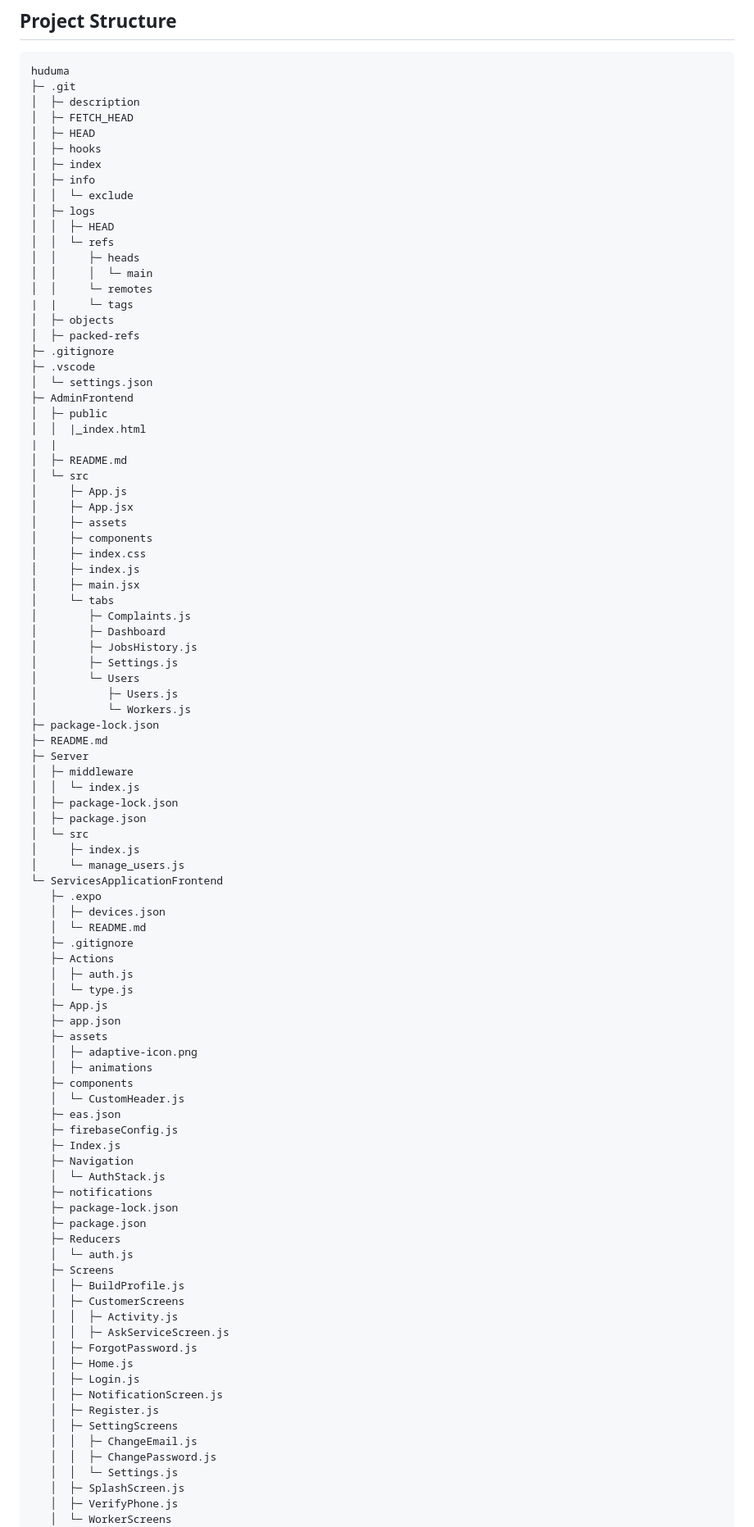
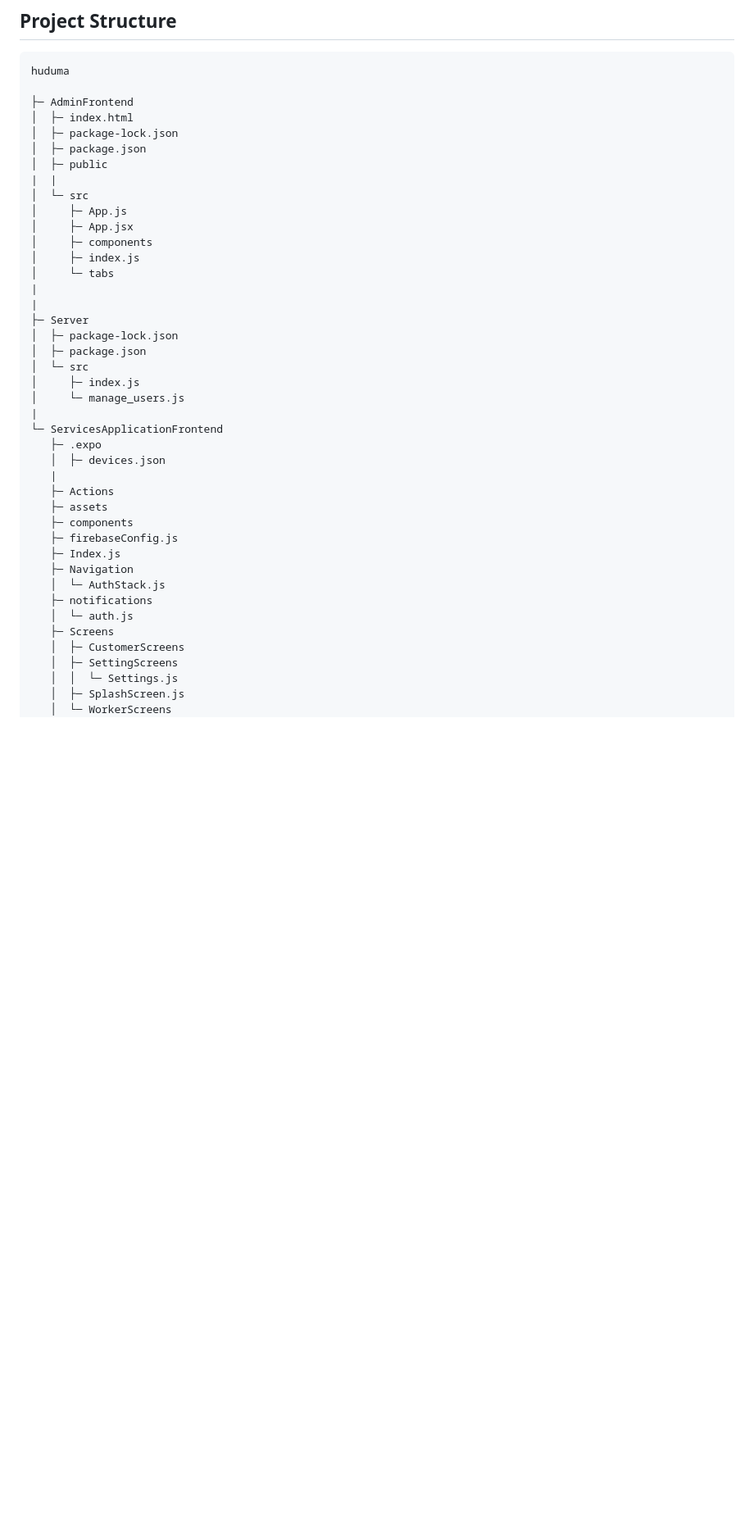
Before and after one commit to Winstone-Were/Huduma_app, a Markdown page: README.md, the part around the change printed below. Shown: that part at 82% size. Drawn GitHub-style; blank space fills up the shorter version.

````diff
--- a/README.md
+++ b/README.md
@@ -87,97 +87,45 @@ Managing Users (Admin Panel):
 ## Project Structure
 ```
 huduma
-├─ .git
-│  ├─ description
-│  ├─ FETCH_HEAD
-│  ├─ HEAD
-│  ├─ hooks
-│  ├─ index
-│  ├─ info
-│  │  └─ exclude
-│  ├─ logs
-│  │  ├─ HEAD
-│  │  └─ refs
-│  │     ├─ heads
-│  │     │  └─ main
-│  │     └─ remotes
-|  |     └─ tags
-│  ├─ objects
-│  ├─ packed-refs
-├─ .gitignore
-├─ .vscode
-│  └─ settings.json
+
 ├─ AdminFrontend
+│  ├─ index.html
+│  ├─ package-lock.json
+│  ├─ package.json
 │  ├─ public
-│  │  |_index.html
 |  |
-│  ├─ README.md
 │  └─ src
 │     ├─ App.js
 │     ├─ App.jsx
-│     ├─ assets
 │     ├─ components
-│     ├─ index.css
 │     ├─ index.js
-│     ├─ main.jsx
 │     └─ tabs
-│        ├─ Complaints.js
-│        ├─ Dashboard
-│        ├─ JobsHistory.js
-│        ├─ Settings.js
-│        └─ Users
-│           ├─ Users.js
-│           └─ Workers.js
-├─ package-lock.json
-├─ README.md
+|
+|
 ├─ Server
-│  ├─ middleware
-│  │  └─ index.js
 │  ├─ package-lock.json
 │  ├─ package.json
 │  └─ src
 │     ├─ index.js
 │     └─ manage_users.js
+|
 └─ ServicesApplicationFrontend
    ├─ .expo
    │  ├─ devices.json
-   │  └─ README.md
-   ├─ .gitignore
+   |
    ├─ Actions
-   │  ├─ auth.js
-   │  └─ type.js
-   ├─ App.js
-   ├─ app.json
    ├─ assets
-   │  ├─ adaptive-icon.png
-   │  ├─ animations
    ├─ components
-   │  └─ CustomHeader.js
-   ├─ eas.json
    ├─ firebaseConfig.js
    ├─ Index.js
    ├─ Navigation
    │  └─ AuthStack.js
    ├─ notifications
-   ├─ package-lock.json
-   ├─ package.json
-   ├─ Reducers
    │  └─ auth.js
    ├─ Screens
-   │  ├─ BuildProfile.js
    │  ├─ CustomerScreens
-   │  │  ├─ Activity.js
-   │  │  ├─ AskServiceScreen.js
-   │  ├─ ForgotPassword.js
-   │  ├─ Home.js
-   │  ├─ Login.js
-   │  ├─ NotificationScreen.js
-   │  ├─ Register.js
    │  ├─ SettingScreens
-   │  │  ├─ ChangeEmail.js
-   │  │  ├─ ChangePassword.js
    │  │  └─ Settings.js
    │  ├─ SplashScreen.js
-   │  ├─ VerifyPhone.js
    │  └─ WorkerScreens
    │     ├─ Activity.js
````
Also changed, not shown: other parts of README.md (+1 -2 lines).
